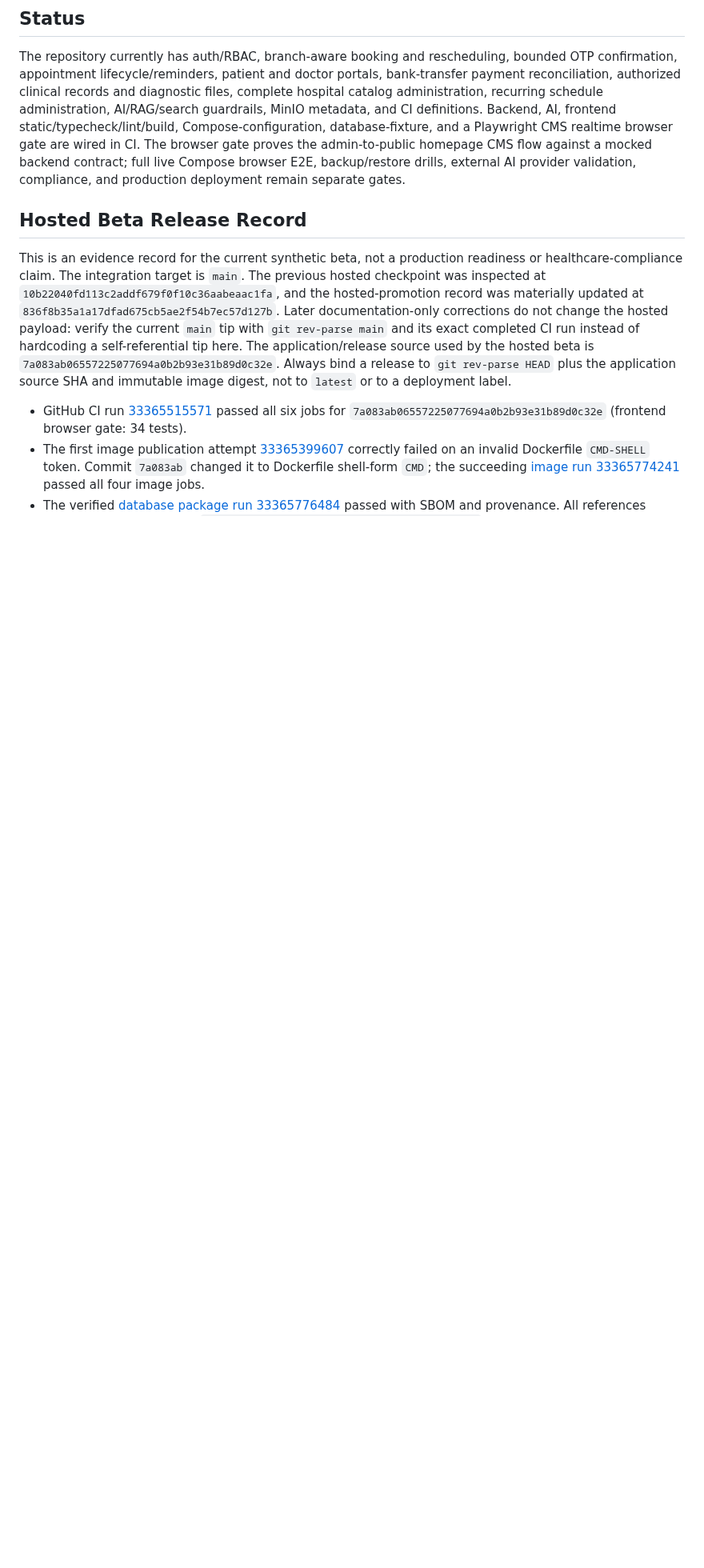
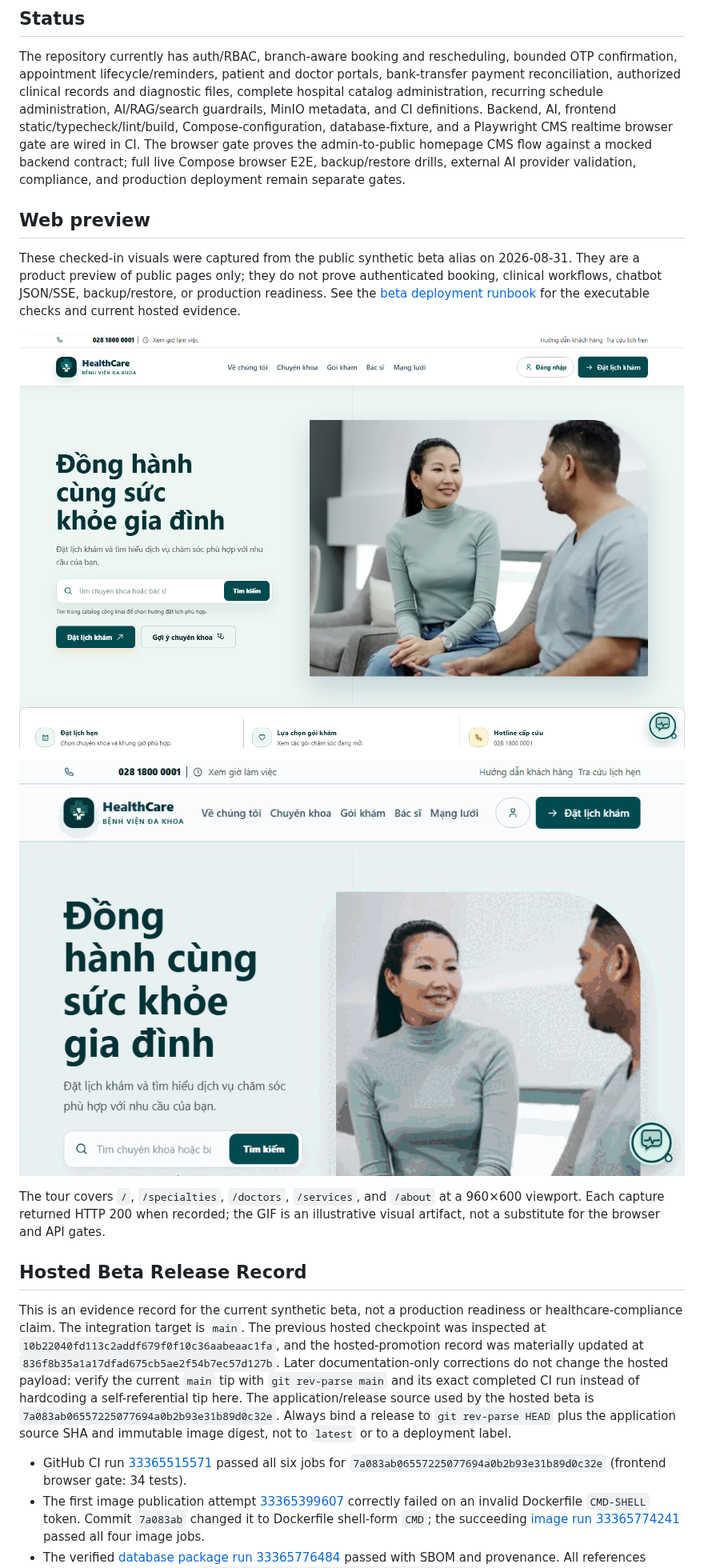
Before and after one commit to JasonTM17/HealthCare_Project, a Markdown page: README.md, the part around the change. Shown at 80% size. GitHub-like rendering; pictures changed too: assets/images/healthcare-beta-home.png (added), assets/videos/healthcare-beta-tour.gif (added); blank space fills up the shorter version.

Commit message:
docs(release): add synthetic beta preview media

```diff
--- a/README.md
+++ b/README.md
@@ -5,6 +5,22 @@ HealthCare_Project is a healthcare MVP for a Vietnamese hospital-style experienc
 ## Status
 
 The repository currently has auth/RBAC, branch-aware booking and rescheduling, bounded OTP confirmation, appointment lifecycle/reminders, patient and doctor portals, bank-transfer payment reconciliation, authorized clinical records and diagnostic files, complete hospital catalog administration, recurring schedule administration, AI/RAG/search guardrails, MinIO metadata, and CI definitions. Backend, AI, frontend static/typecheck/lint/build, Compose-configuration, database-fixture, and a Playwright CMS realtime browser gate are wired in CI. The browser gate proves the admin-to-public homepage CMS flow against a mocked backend contract; full live Compose browser E2E, backup/restore drills, external AI provider validation, compliance, and production deployment remain separate gates.
+
+## Web preview
+
+These checked-in visuals were captured from the public synthetic beta alias on
+2026-08-31. They are a product preview of public pages only; they do not prove
+authenticated booking, clinical workflows, chatbot JSON/SSE, backup/restore,
+or production readiness. See the [beta deployment runbook](docs/deployment-beta.md)
+for the executable checks and current hosted evidence.
+
+[![HealthCare synthetic beta homepage](assets/images/healthcare-beta-home.png)](https://healthcare-two-olive.vercel.app/)
+
+![HealthCare synthetic beta public-route tour](assets/videos/healthcare-beta-tour.gif)
+
+The tour covers `/`, `/specialties`, `/doctors`, `/services`, and `/about` at a
+960×600 viewport. Each capture returned HTTP 200 when recorded; the GIF is an
+illustrative visual artifact, not a substitute for the browser and API gates.
 
 ## Hosted Beta Release Record
 
```
Also changed, not shown: docs/deployment-beta.md (+16 -0 lines).
